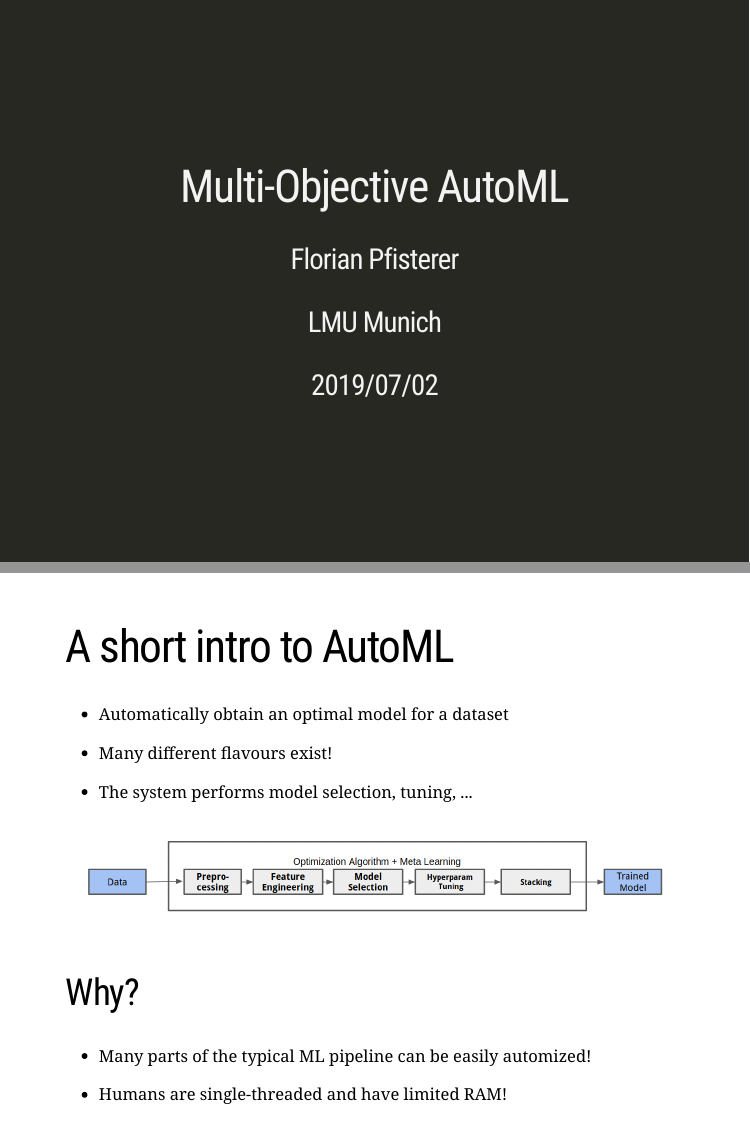
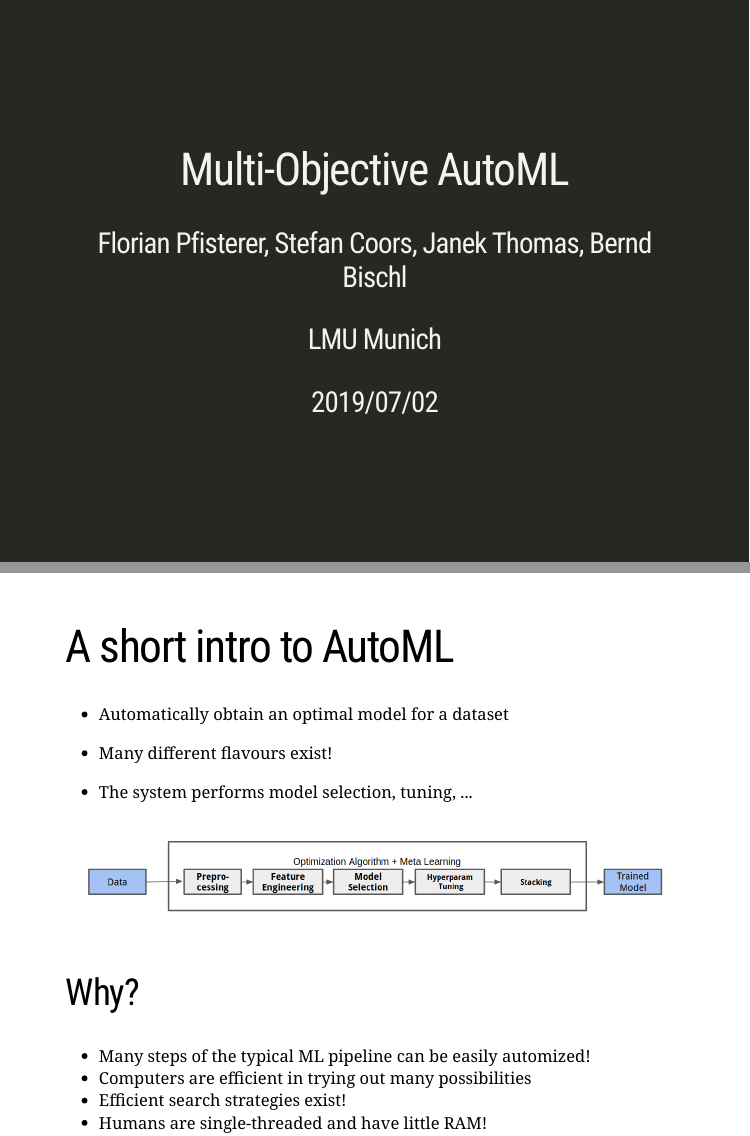
Before and after one commit to pfistfl/talk_reisensburg_xgb_multiobj, an R Markdown document (presentation.Rmd): pages 1 and 7 of 17 before the commit and pages 1 and 7 of 18 after it, joined at a grey line. The pictures show the slides in the output file presentation.html that the author committed with the source; the slides are laid out offline by our stand-in for remark.js, each with all of its steps uncovered, in fonts that may differ from those the slides ask for, and without slide numbers, shadows or browser add-ons.

Commit message:
Add some suggestions from Janek! !

```diff
--- a/presentation.Rmd
+++ b/presentation.Rmd
@@ -1,6 +1,6 @@
 ---
 title: "Multi-Objective AutoML"
-author: "Florian Pfisterer"
+author: "Florian Pfisterer, Stefan Coors, Janek Thomas, Bernd Bischl"
 institute: "LMU Munich"
 date: "2019/07/02"
 output:
@@ -46,10 +46,10 @@ options(htmltools.dir.version = FALSE)
 
 
 ## Why?
-
-- Many parts of the typical ML pipeline can be easily automized!
-
-- Humans are single-threaded and have limited RAM!
+- Many steps of the typical ML pipeline can be easily automized!
+- Computers are efficient in trying out many possibilities
+- Efficient search strategies exist!
+- Humans are single-threaded and have little RAM!
 
 
 ---
```
Also changed, not shown: presentation.html, presentation.Rmd (3 more changed lines).
